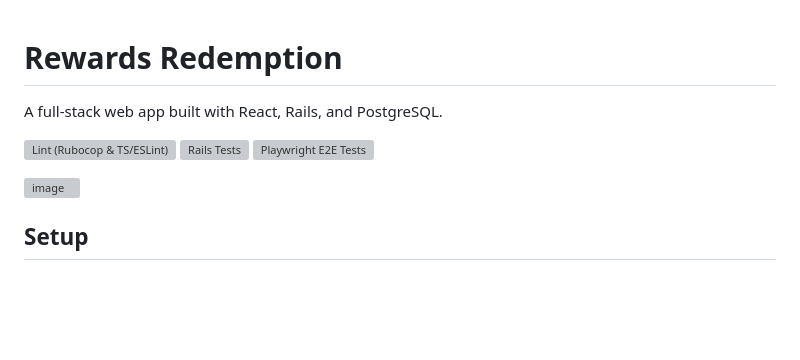
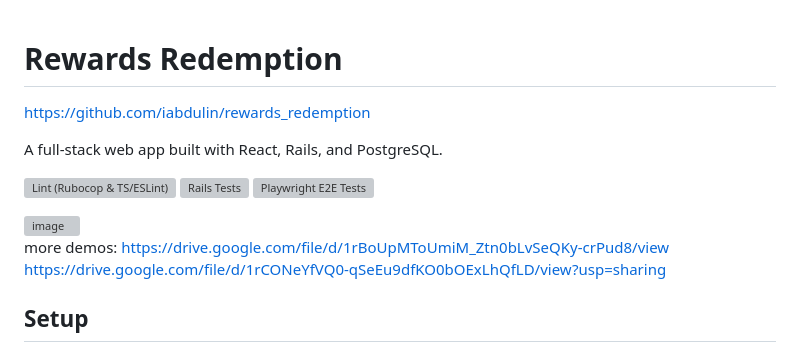
Before and after one commit to iabdulin/rewards_redemption, a Markdown page: README.md, the part around the change printed below. Drawn GitHub-style; blank space fills up the shorter version; grey boxes are pictures that could not be loaded.

Commit message:
docs: README.md

```diff
--- a/README.md
+++ b/README.md
@@ -1,4 +1,6 @@
 # Rewards Redemption
+
+https://github.com/iabdulin/rewards_redemption
 
 A full-stack web app built with React, Rails, and PostgreSQL.
 
@@ -10,4 +12,8 @@ A full-stack web app built with React, Rails, and PostgreSQL.
 
+
+more demos:
+https://drive.google.com/file/d/1rBoUpMToUmiM_Ztn0bLvSeQKy-crPud8/view
+https://drive.google.com/file/d/1rCONeYfVQ0-qSeEu9dfKO0bOExLhQfLD/view?usp=sharing
 
 ## Setup
 
```
Also changed, not shown: other parts of README.md (+1 -1 lines).
